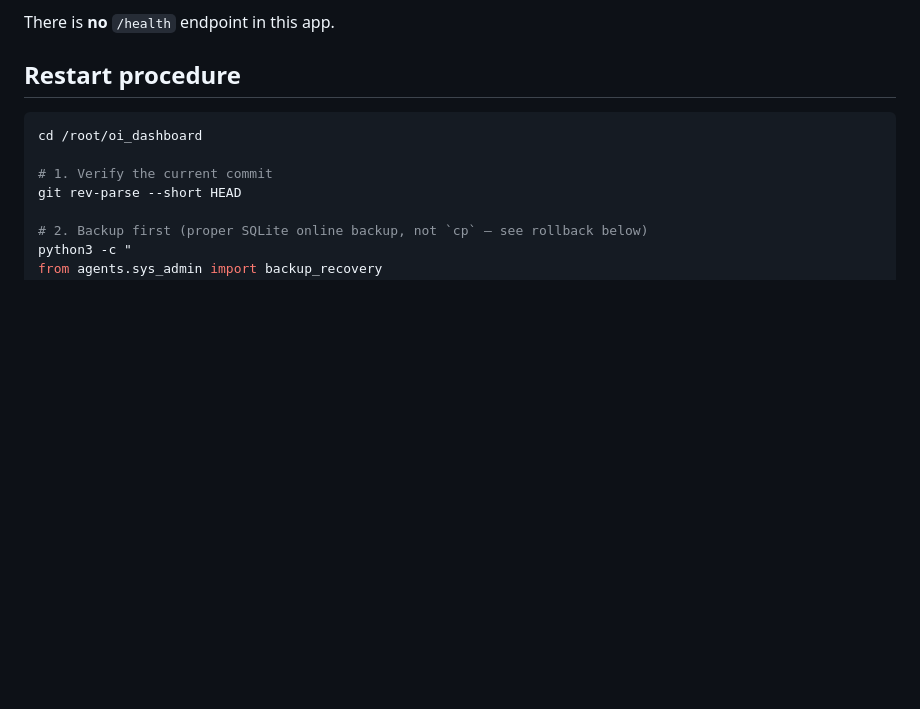
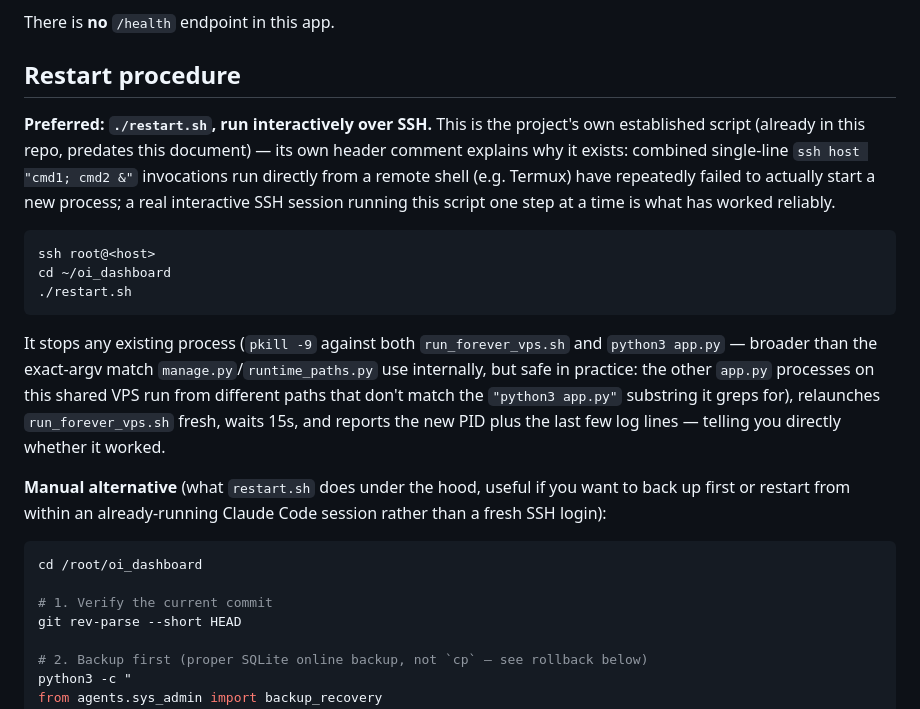
Before and after one commit to helpdeskdcp/oi_dashboard, a Markdown page: docs/PRODUCTION_RUNTIME.md, the part around the change. Rendered like a GitHub page; blank space fills up the shorter version.

Commit message:
docs: document restart.sh as the preferred restart procedure
Discovered after the user restarted production directly via this
existing, already-in-the-repo script -- PRODUCTION_RUNTIME.md's own
restart procedure only documented the manual kill -TERM approach and
never mentioned it. restart.sh's own header comment explains why it
exists: combined single-line ssh commands run from a remote shell have
repeatedly failed to actually start a new process; a real interactive
SSH session running this script is what has worked reliably. Keeping
the manual steps too, as the documented alternative for when a backup
or an already-open session is more convenient than a fresh SSH login.

Co-Authored-By: Claude Sonnet 5 <noreply@anthropic.com>

````diff
--- a/docs/PRODUCTION_RUNTIME.md
+++ b/docs/PRODUCTION_RUNTIME.md
@@ -113,6 +113,33 @@ There is **no** `/health` endpoint in this app.
 
 ## Restart procedure
 
+**Preferred: `./restart.sh`, run interactively over SSH.** This is the
+project's own established script (already in this repo, predates this
+document) — its own header comment explains why it exists: combined
+single-line `ssh host "cmd1; cmd2 &"` invocations run directly from a
+remote shell (e.g. Termux) have repeatedly failed to actually start a
+new process; a real interactive SSH session running this script one
+step at a time is what has worked reliably.
+
+```bash
+ssh root@<host>
+cd ~/oi_dashboard
+./restart.sh
+```
+
+It stops any existing process (`pkill -9` against both
+`run_forever_vps.sh` and `python3 app.py` — broader than the
+exact-argv match `manage.py`/`runtime_paths.py` use internally, but
+safe in practice: the other `app.py` processes on this shared VPS
+run from different paths that don't match the `"python3 app.py"`
+substring it greps for), relaunches `run_forever_vps.sh` fresh, waits
+15s, and reports the new PID plus the last few log lines — telling you
+directly whether it worked.
+
+**Manual alternative** (what `restart.sh` does under the hood, useful
+if you want to back up first or restart from within an already-running
+Claude Code session rather than a fresh SSH login):
+
 ```bash
 cd /root/oi_dashboard
 
````
